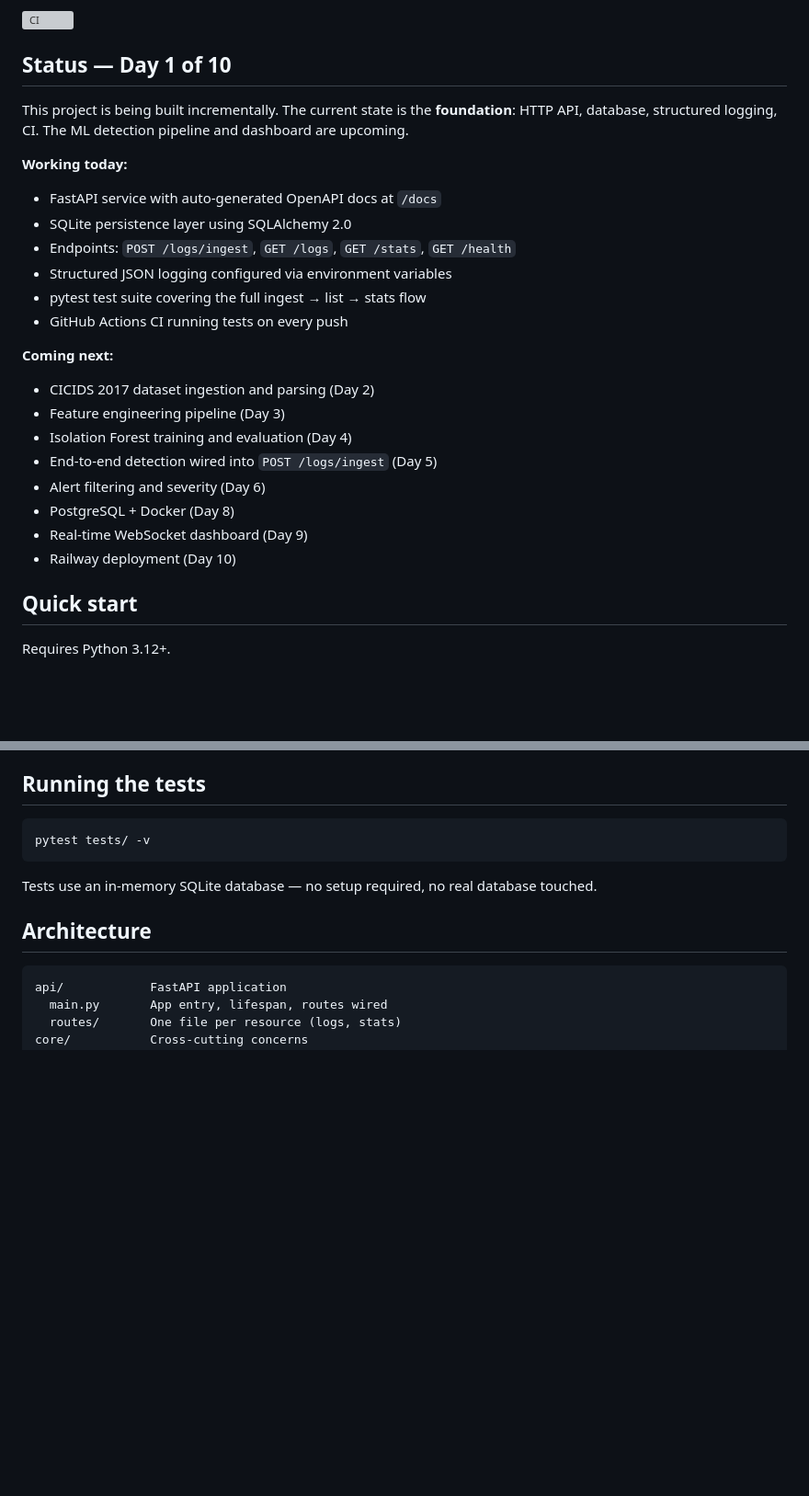
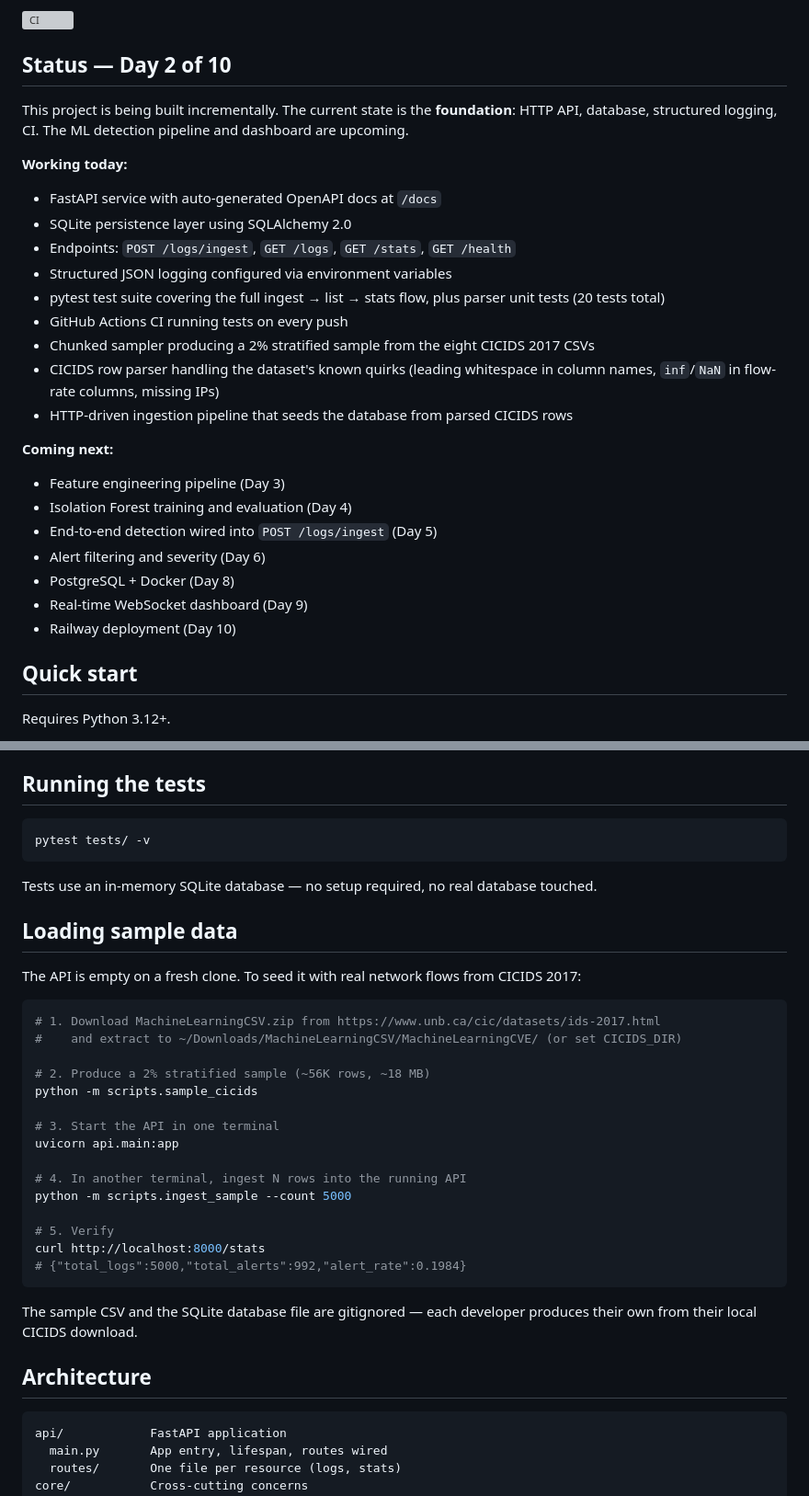
Before and after one commit to RushilJain96/ai-siem-log-analyzer, a Markdown page: README.md, 2 parts joined by grey strips. Shown at 92% size. GitHub-like rendering; blank space fills up the shorter version; grey boxes are pictures that could not be loaded.

Commit message:
docs: update README for Day 2 CICIDS pipeline

````diff
--- a/README.md
+++ b/README.md
@@ -4,7 +4,7 @@
 
 [![CI](https://github.com/RushilJain96/ai-siem-log-analyzer/actions/workflows/ci.yml/badge.svg)](https://github.com/RushilJain96/ai-siem-log-analyzer/actions/workflows/ci.yml)
 
-## Status — Day 1 of 10
+## Status — Day 2 of 10
 
 This project is being built incrementally. The current state is the **foundation**: HTTP API, database, structured logging, CI. The ML detection pipeline and dashboard are upcoming.
 
@@ -13,11 +13,13 @@ This project is being built incrementally. The current state is the **foundation
 - SQLite persistence layer using SQLAlchemy 2.0
 - Endpoints: `POST /logs/ingest`, `GET /logs`, `GET /stats`, `GET /health`
 - Structured JSON logging configured via environment variables
-- pytest test suite covering the full ingest → list → stats flow
+- pytest test suite covering the full ingest → list → stats flow, plus parser unit tests (20 tests total)
 - GitHub Actions CI running tests on every push
+- Chunked sampler producing a 2% stratified sample from the eight CICIDS 2017 CSVs
+- CICIDS row parser handling the dataset's known quirks (leading whitespace in column names, `inf`/`NaN` in flow-rate columns, missing IPs)
+- HTTP-driven ingestion pipeline that seeds the database from parsed CICIDS rows
 
 **Coming next:**
-- CICIDS 2017 dataset ingestion and parsing (Day 2)
 - Feature engineering pipeline (Day 3)
 - Isolation Forest training and evaluation (Day 4)
 - End-to-end detection wired into `POST /logs/ingest` (Day 5)
@@ -25,7 +27,6 @@ This project is being built incrementally. The current state is the **foundation
 - PostgreSQL + Docker (Day 8)
 - Real-time WebSocket dashboard (Day 9)
 - Railway deployment (Day 10)
-
 ## Quick start
 
 Requires Python 3.12+.
@@ -61,6 +62,31 @@ pytest tests/ -v
 
 Tests use an in-memory SQLite database — no setup required, no real database touched.
 
+## Loading sample data
+
+The API is empty on a fresh clone. To seed it with real network flows from
+CICIDS 2017:
+
+```bash
+# 1. Download MachineLearningCSV.zip from https://www.unb.ca/cic/datasets/ids-2017.html
+#    and extract to ~/Downloads/MachineLearningCSV/MachineLearningCVE/ (or set CICIDS_DIR)
+
+# 2. Produce a 2% stratified sample (~56K rows, ~18 MB)
+python -m scripts.sample_cicids
+
+# 3. Start the API in one terminal
+uvicorn api.main:app
+
+# 4. In another terminal, ingest N rows into the running API
+python -m scripts.ingest_sample --count 5000
+
+# 5. Verify
+curl http://localhost:8000/stats
+# {"total_logs":5000,"total_alerts":992,"alert_rate":0.1984}
+```
+
+The sample CSV and the SQLite database file are gitignored — each developer produces their own from their local CICIDS download.
+
 ## Architecture
 
 ```
````
Also changed, not shown: other parts of README.md (+4 -0 lines).
